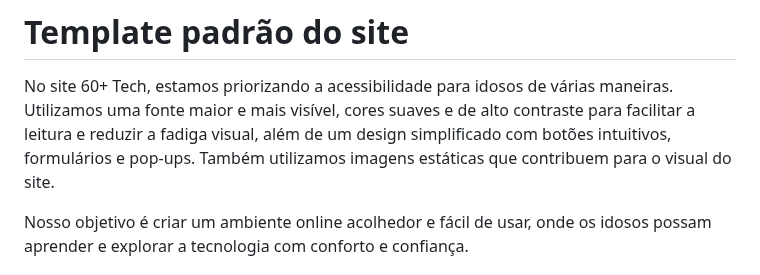
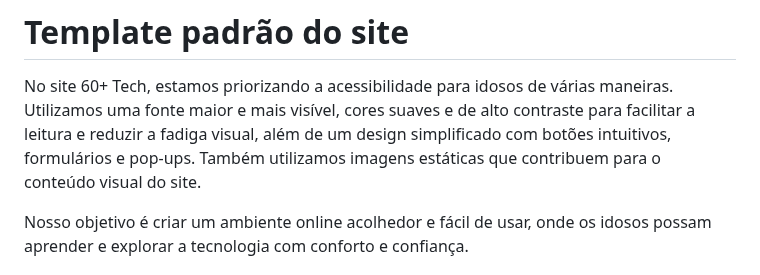
Before and after one commit to ICEI-PUC-Minas-PMV-SI/pmv-si-2024-1-pe1-t5-60tech, a Markdown page: docs/template.md, the part around the change. Rendered like a GitHub page.

```diff
--- a/docs/template.md
+++ b/docs/template.md
@@ -1,7 +1,7 @@
 # Template padrão do site
 
 No site 60+ Tech, estamos priorizando a acessibilidade para idosos de várias maneiras. Utilizamos uma fonte maior e mais visível,
-cores suaves e de alto contraste para facilitar a leitura e reduzir a fadiga visual, além de um design simplificado com botões intuitivos, formulários e pop-ups. Também utilizamos imagens estáticas que contribuem para o visual do site.
+cores suaves e de alto contraste para facilitar a leitura e reduzir a fadiga visual, além de um design simplificado com botões intuitivos, formulários e pop-ups. Também utilizamos imagens estáticas que contribuem para o conteúdo visual do site.
 
 Nosso objetivo é criar um ambiente online acolhedor e fácil de usar, onde os idosos possam aprender e explorar a tecnologia com conforto e confiança.
 
```
